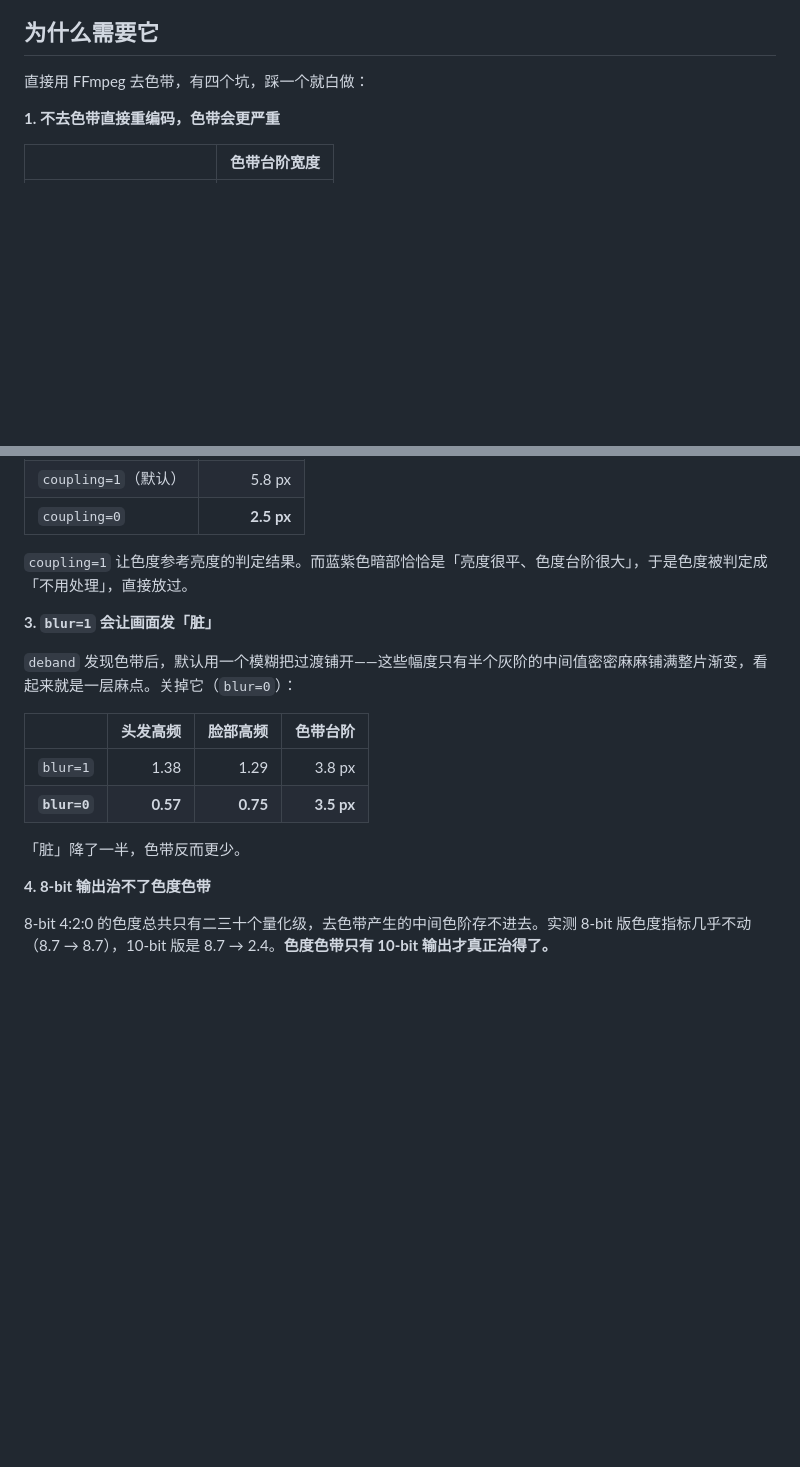
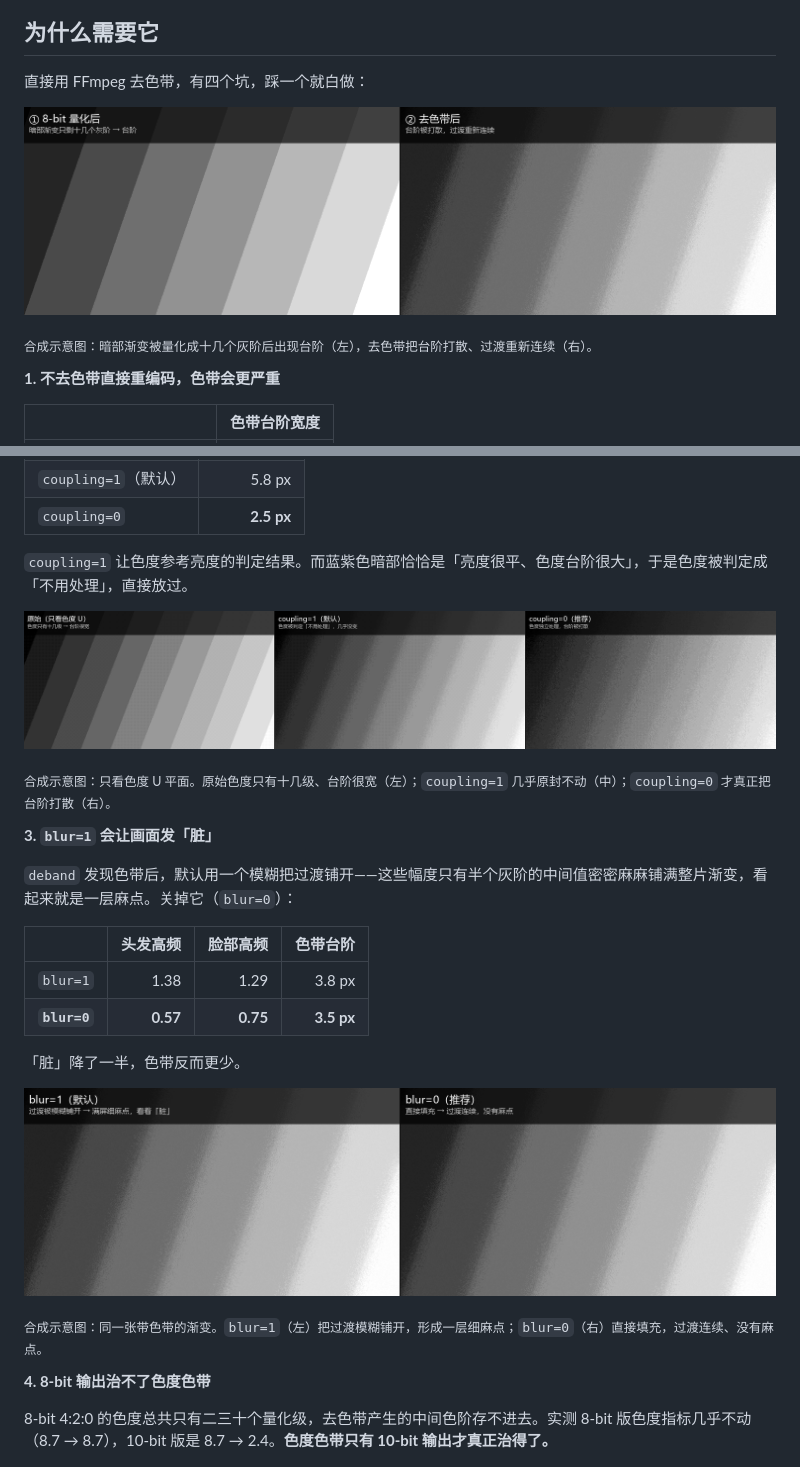
Before and after one commit to minorri0414/ffmpeg-deband-tool, a Markdown page: README.md, 2 parts joined by grey strips. Drawn GitHub-style; pictures changed too: docs/images/banding-concept.png (added), docs/images/blur-dither.png (added), docs/images/coupling-chroma.png (added); blank space fills up the shorter version.

Commit message:
docs: 加入三张合成示意图（色带原理 / blur 对比 / coupling 色度对比）并新增 make_figures.py
图全部由 analysis/make_figures.py 用合成素材生成，不含任何视频截帧。

```diff
--- a/README.md
+++ b/README.md
@@ -11,6 +11,10 @@
 ## 为什么需要它
 
 直接用 FFmpeg 去色带，有四个坑，踩一个就白做：
+
+![色带与去色带](docs/images/banding-concept.png)
+
+<sub>合成示意图：暗部渐变被量化成十几个灰阶后出现台阶（左），去色带把台阶打散、过渡重新连续（右）。</sub>
 
 **1. 不去色带直接重编码，色带会更严重**
 
@@ -32,6 +36,10 @@
 
 `coupling=1` 让色度参考亮度的判定结果。而蓝紫色暗部恰恰是「亮度很平、色度台阶很大」，于是色度被判定成「不用处理」，直接放过。
 
+![coupling 对色度的影响](docs/images/coupling-chroma.png)
+
+<sub>合成示意图：只看色度 U 平面。原始色度只有十几级、台阶很宽（左）；`coupling=1` 几乎原封不动（中）；`coupling=0` 才真正把台阶打散（右）。</sub>
+
 **3. `blur=1` 会让画面发「脏」**
 
 `deband` 发现色带后，默认用一个模糊把过渡铺开——这些幅度只有半个灰阶的中间值密密麻麻铺满整片渐变，看起来就是一层麻点。关掉它（`blur=0`）：
@@ -42,6 +50,10 @@
 | **`blur=0`** | **0.57** | **0.75** | **3.5 px** |
 
 「脏」降了一半，色带反而更少。
+
+![blur 参数对比](docs/images/blur-dither.png)
+
+<sub>合成示意图：同一张带色带的渐变。`blur=1`（左）把过渡模糊铺开，形成一层细麻点；`blur=0`（右）直接填充，过渡连续、没有麻点。</sub>
 
 **4. 8-bit 输出治不了色度色带**
 
```
Also changed, not shown: 1 other file.
